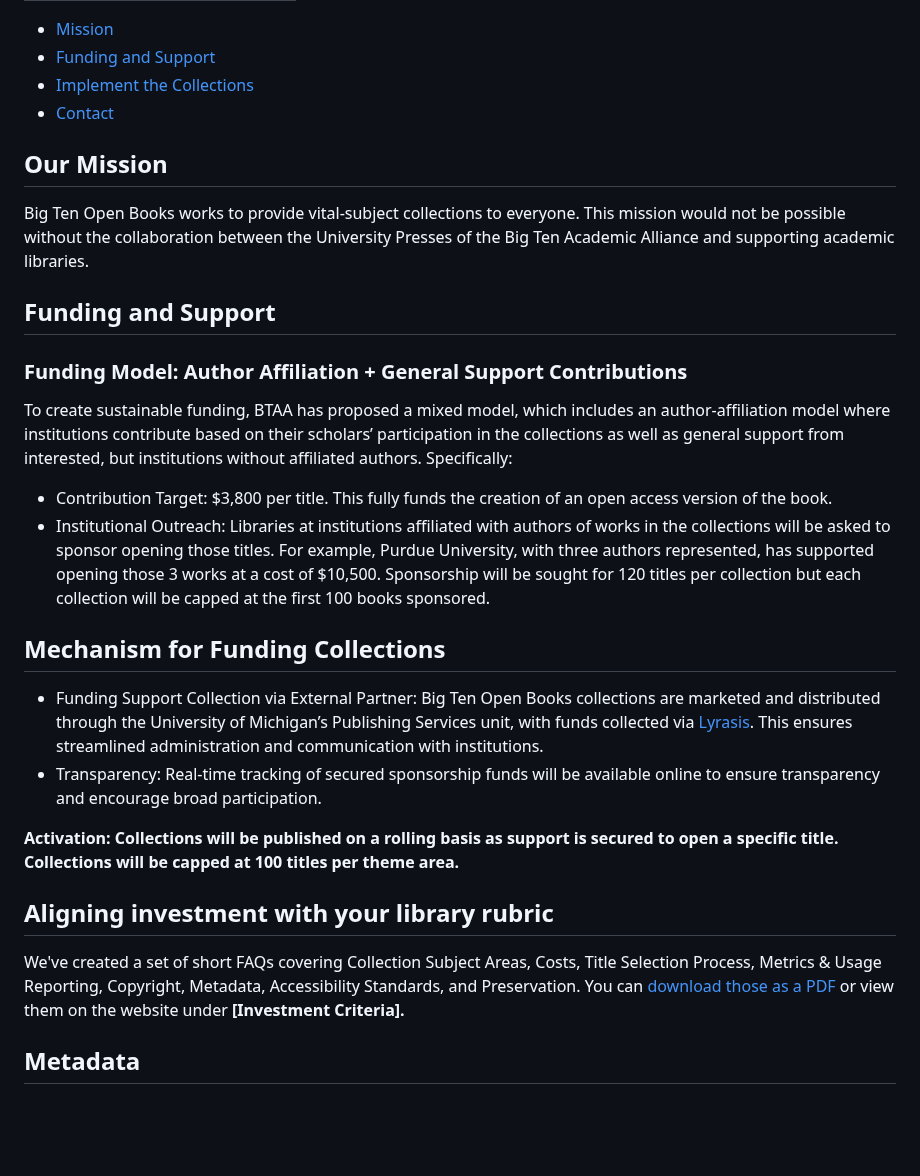
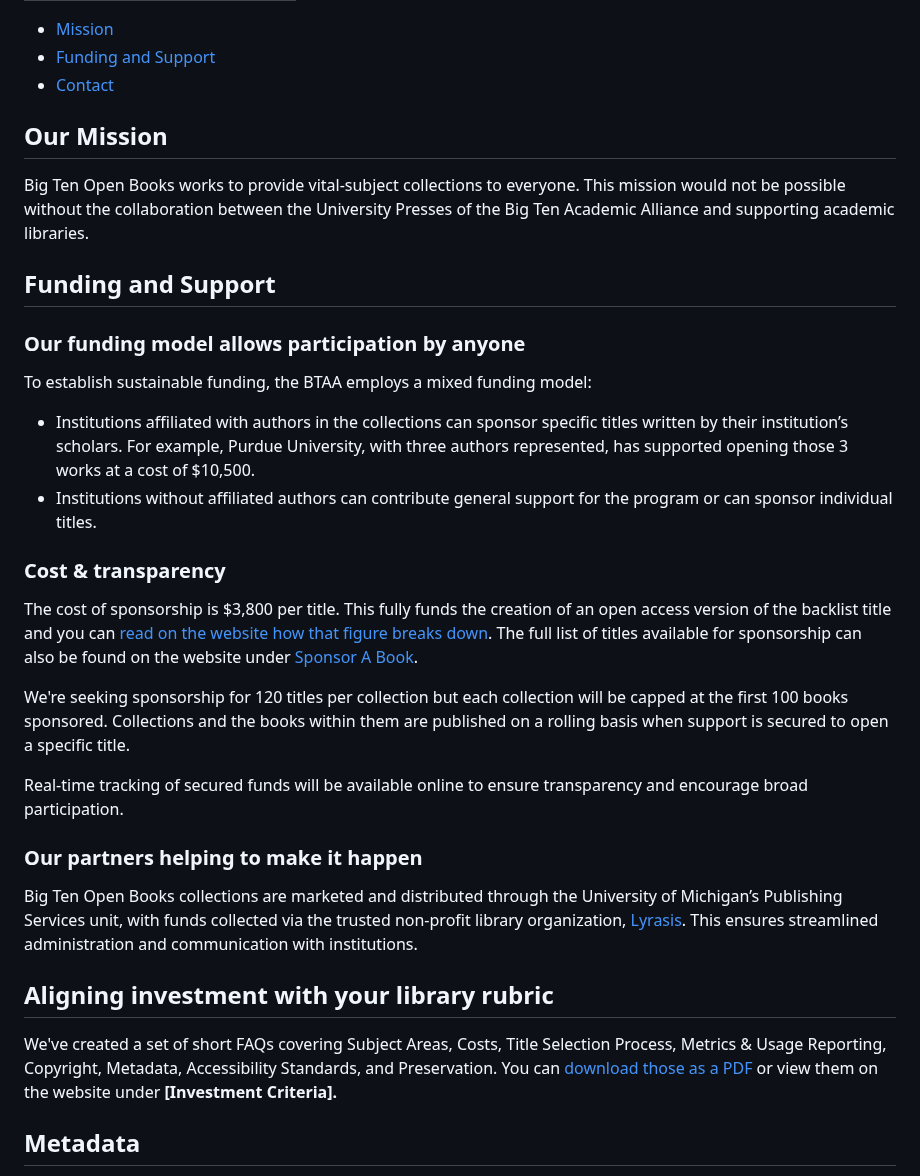
Before and after one commit to mlibrary/about-bigten, a Markdown page: src/content/librarians.md, the part around the change. Drawn GitHub-style; blank space fills up the shorter version.

Commit message:
Update Pages “librarians”

```diff
--- a/src/content/librarians.md
+++ b/src/content/librarians.md
@@ -5,8 +5,7 @@ title: For Librarians
 <ul class="list-unstyled">
     <li><a href="#mission">Mission</a></li>
     <li><a href="#funding">Funding and Support</a></li>
-    <li><a href="#implement">Implement the Collections</a></li>
-    <li><a href="#contact">Contact</a></li>
+        <li><a href="#contact">Contact</a></li>
 </ul>
 
 ## Our Mission
@@ -15,23 +14,28 @@ Big Ten Open Books works to provide vital-subject collections to everyone. This
 
 <h2 id="funding">Funding and Support</h2>
 
-### Funding Model: Author Affiliation + General Support Contributions
+### Our funding model allows participation by anyone
 
-To create sustainable funding, BTAA has proposed a mixed model, which includes an author-affiliation model where institutions contribute based on their scholars’ participation in the collections as well as general support from interested, but institutions without affiliated authors. Specifically:
+To establish sustainable funding, the BTAA employs a mixed funding model:
 
-* Contribution Target: $3,800 per title. This fully funds the creation of an open access version of the book.
-* Institutional Outreach: Libraries at institutions affiliated with authors of works in the collections will be asked to sponsor opening those titles. For example, Purdue University, with three authors represented, has supported opening those 3 works at a cost of $10,500. Sponsorship will be sought for 120 titles per collection but each collection will be capped at the first 100 books sponsored.
+* Institutions affiliated with authors in the collections can sponsor specific titles written by their institution’s scholars. For example, Purdue University, with three authors represented, has supported opening those 3 works at a cost of $10,500.
+* Institutions without affiliated authors can contribute general support for the program or can sponsor individual titles.
 
-## Mechanism for Funding Collections
+### Cost & transparency
 
-* Funding Support Collection via External Partner: Big Ten Open Books collections are marketed and distributed through the University of Michigan’s Publishing Services unit, with funds collected via [Lyrasis](https://my.lyrasis.org/s/product-details?id=a1BUh000001nx4nMAA). This ensures streamlined administration and communication with institutions.
-* Transparency: Real-time tracking of secured sponsorship funds will be available online to ensure transparency and encourage broad participation.
+The cost of sponsorship is $3,800 per title. This fully funds the creation of an open access version of the backlist title and you can [read on the website how that figure breaks down](https://bigtenopenbooks.org/stories/2025-05-19-transparency-is-fundamental-to-diamond-open-access-how-big-ten-open-books-welcomes-community-engagement/). The full list of titles available for sponsorship can also be found on the website under [Sponsor A Book](https://bigtenopenbooks.org/librarians/#sponsorship).
 
-**Activation: Collections will be published on a rolling basis as support is secured to open a specific title. Collections will be capped at 100 titles per theme area.**
+We're seeking sponsorship for 120 titles per collection but each collection will be capped at the first 100 books sponsored. Collections and the books within them are published on a rolling basis when support is secured to open a specific title.
+
+Real-time tracking of secured funds will be available online to ensure transparency and encourage broad participation.
+
+### Our partners helping to make it happen
+
+Big Ten Open Books collections are marketed and distributed through the University of Michigan’s Publishing Services unit, with funds collected via the trusted non-profit library organization, [Lyrasis](https://my.lyrasis.org/s/product-details?id=a1BUh000001nx4nMAA). This ensures streamlined administration and communication with institutions.
 
 ## Aligning investment with your library rubric
 
-We've created a set of short FAQs covering Collection Subject Areas, Costs, Title Selection Process, Metrics & Usage Reporting, Copyright, Metadata, Accessibility Standards, and Preservation. You can [download those as a PDF](https://drive.google.com/file/d/1bxqAMiTyNq8lEQn05aOaLYNLDnDLQBqa/view?usp=sharing) or view them on the website under **\[Investment Criteria].**
+We've created a set of short FAQs covering Subject Areas, Costs, Title Selection Process, Metrics & Usage Reporting, Copyright, Metadata, Accessibility Standards, and Preservation. You can [download those as a PDF](https://drive.google.com/file/d/1bxqAMiTyNq8lEQn05aOaLYNLDnDLQBqa/view?usp=sharing) or view them on the website under **\[Investment Criteria].**
 
 ## Metadata
 
```
